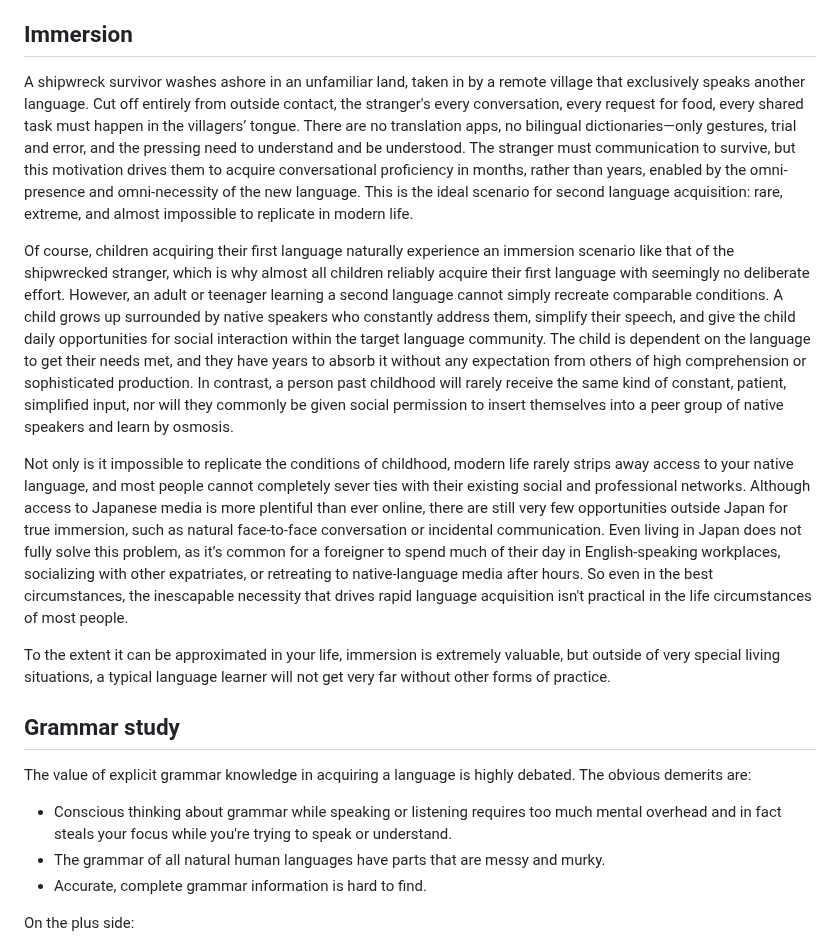
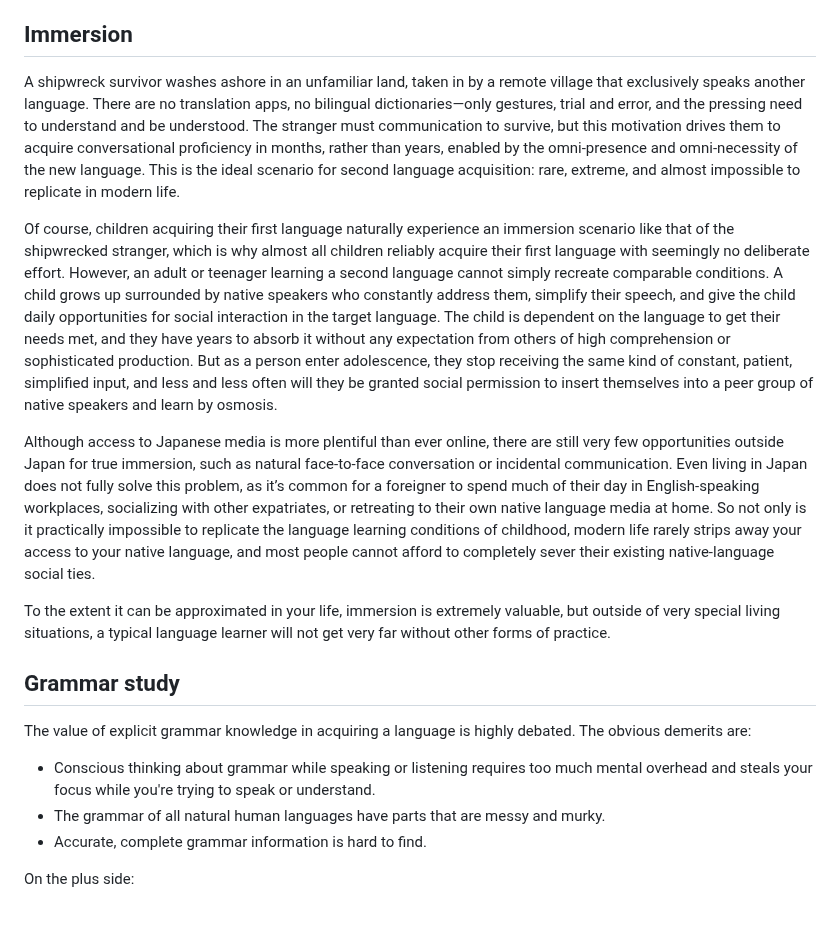
Before and after one commit to BrianWill/japanese_vocab, a Markdown page: practice.md, the part around the change. Rendered like a GitHub page; blank space fills up the shorter version.

```diff
--- a/practice.md
+++ b/practice.md
@@ -10,11 +10,11 @@ We'll evaluate five kinds of language practice:
 
 ## Immersion
 
-A shipwreck survivor washes ashore in an unfamiliar land, taken in by a remote village that exclusively speaks another language. Cut off entirely from outside contact, the stranger's every conversation, every request for food, every shared task must happen in the villagers’ tongue. There are no translation apps, no bilingual dictionaries&mdash;only gestures, trial and error, and the pressing need to understand and be understood. The stranger must communication to survive, but this motivation drives them to acquire conversational proficiency in months, rather than years, enabled by the omni-presence and omni-necessity of the new language. This is the ideal scenario for second language acquisition: rare, extreme, and almost impossible to replicate in modern life.
+A shipwreck survivor washes ashore in an unfamiliar land, taken in by a remote village that exclusively speaks another language. There are no translation apps, no bilingual dictionaries&mdash;only gestures, trial and error, and the pressing need to understand and be understood. The stranger must communication to survive, but this motivation drives them to acquire conversational proficiency in months, rather than years, enabled by the omni-presence and omni-necessity of the new language. This is the ideal scenario for second language acquisition: rare, extreme, and almost impossible to replicate in modern life.
 
-Of course, children acquiring their first language naturally experience an immersion scenario like that of the shipwrecked stranger, which is why almost all children reliably acquire their first language with seemingly no deliberate effort. However, an adult or teenager learning a second language cannot simply recreate comparable conditions. A child grows up surrounded by native speakers who constantly address them, simplify their speech, and give the child daily opportunities for social interaction within the target language community. The child is dependent on the language to get their needs met, and they have years to absorb it without any expectation from others of high comprehension or sophisticated production. In contrast, a person past childhood will rarely receive the same kind of constant, patient, simplified input, nor will they commonly be given social permission to insert themselves into a peer group of native speakers and learn by osmosis.
+Of course, children acquiring their first language naturally experience an immersion scenario like that of the shipwrecked stranger, which is why almost all children reliably acquire their first language with seemingly no deliberate effort. However, an adult or teenager learning a second language cannot simply recreate comparable conditions. A child grows up surrounded by native speakers who constantly address them, simplify their speech, and give the child daily opportunities for social interaction in the target language. The child is dependent on the language to get their needs met, and they have years to absorb it without any expectation from others of high comprehension or sophisticated production. But as a person enter adolescence, they stop receiving the same kind of constant, patient, simplified input, and less and less often will they be granted social permission to insert themselves into a peer group of native speakers and learn by osmosis.
 
-Not only is it impossible to replicate the conditions of childhood, modern life rarely strips away access to your native language, and most people cannot completely sever ties with their existing social and professional networks. Although access to Japanese media is more plentiful than ever online, there are still very few opportunities outside Japan for true immersion, such as natural face-to-face conversation or incidental communication.  Even living in Japan does not fully solve this problem, as it’s common for a foreigner to spend much of their day in English-speaking workplaces, socializing with other expatriates, or retreating to native-language media after hours. So even in the best circumstances, the inescapable necessity that drives rapid language acquisition isn't practical in the life circumstances of most people.
+Although access to Japanese media is more plentiful than ever online, there are still very few opportunities outside Japan for true immersion, such as natural face-to-face conversation or incidental communication. Even living in Japan does not fully solve this problem, as it’s common for a foreigner to spend much of their day in English-speaking workplaces, socializing with other expatriates, or retreating to their own native language media at home. So not only is it practically impossible to replicate the language learning conditions of childhood, modern life rarely strips away your access to your native language, and most people cannot afford to completely sever their existing native-language social ties.
 
 To the extent it can be approximated in your life, immersion is extremely valuable, but outside of very special living situations, a typical language learner will not get very far without other forms of practice.
 
@@ -22,7 +22,7 @@ To the extent it can be approximated in your life, immersion is extremely valuab
 
 The value of explicit grammar knowledge in acquiring a language is highly debated. The obvious demerits are:
 
-- Conscious thinking about grammar while speaking or listening requires too much mental overhead and in fact steals your focus while you're trying to speak or understand.
+- Conscious thinking about grammar while speaking or listening requires too much mental overhead and steals your focus while you're trying to speak or understand.
 - The grammar of all natural human languages have parts that are messy and murky.
 - Accurate, complete grammar information is hard to find.
 
```
Also changed, not shown: input.md (+39 -61 lines), learning.md (+8 -4 lines).
